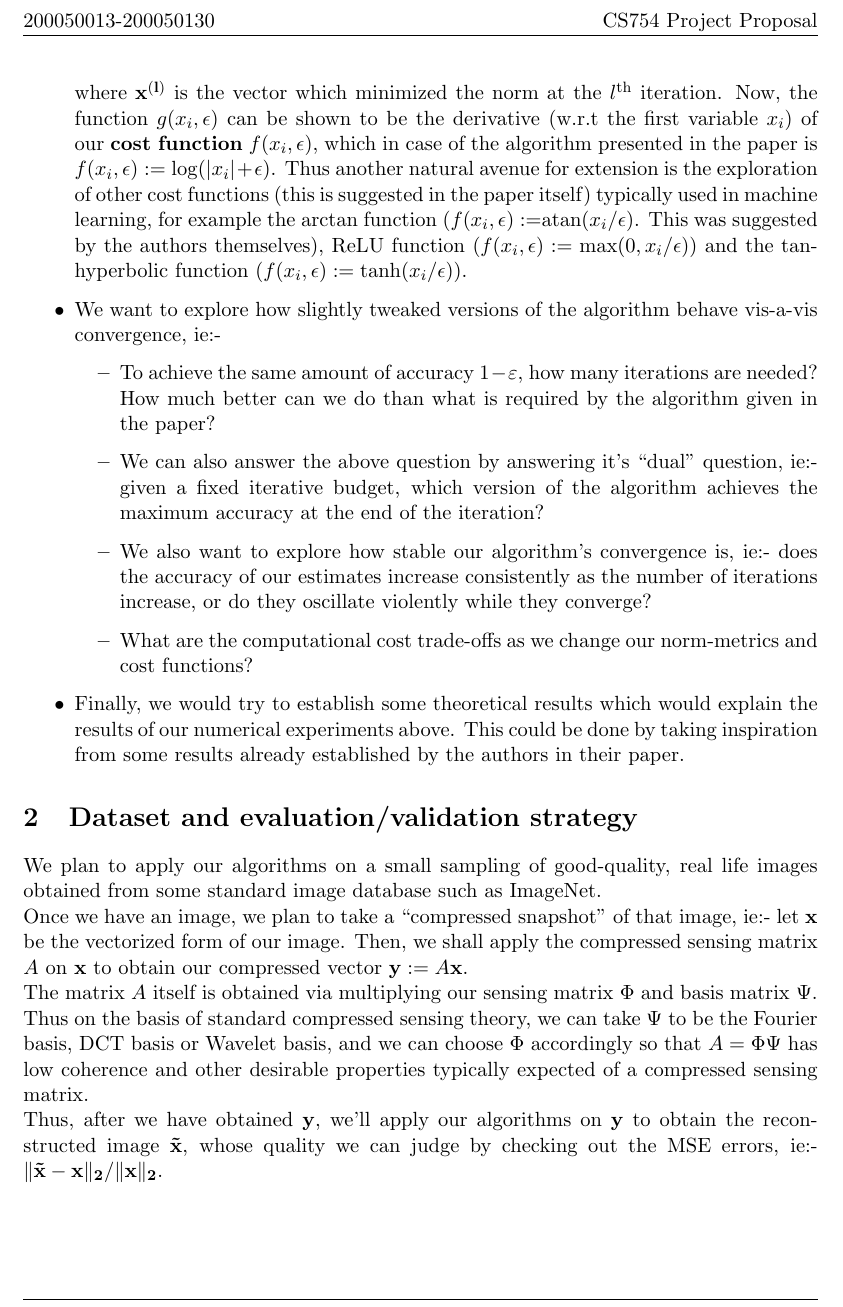
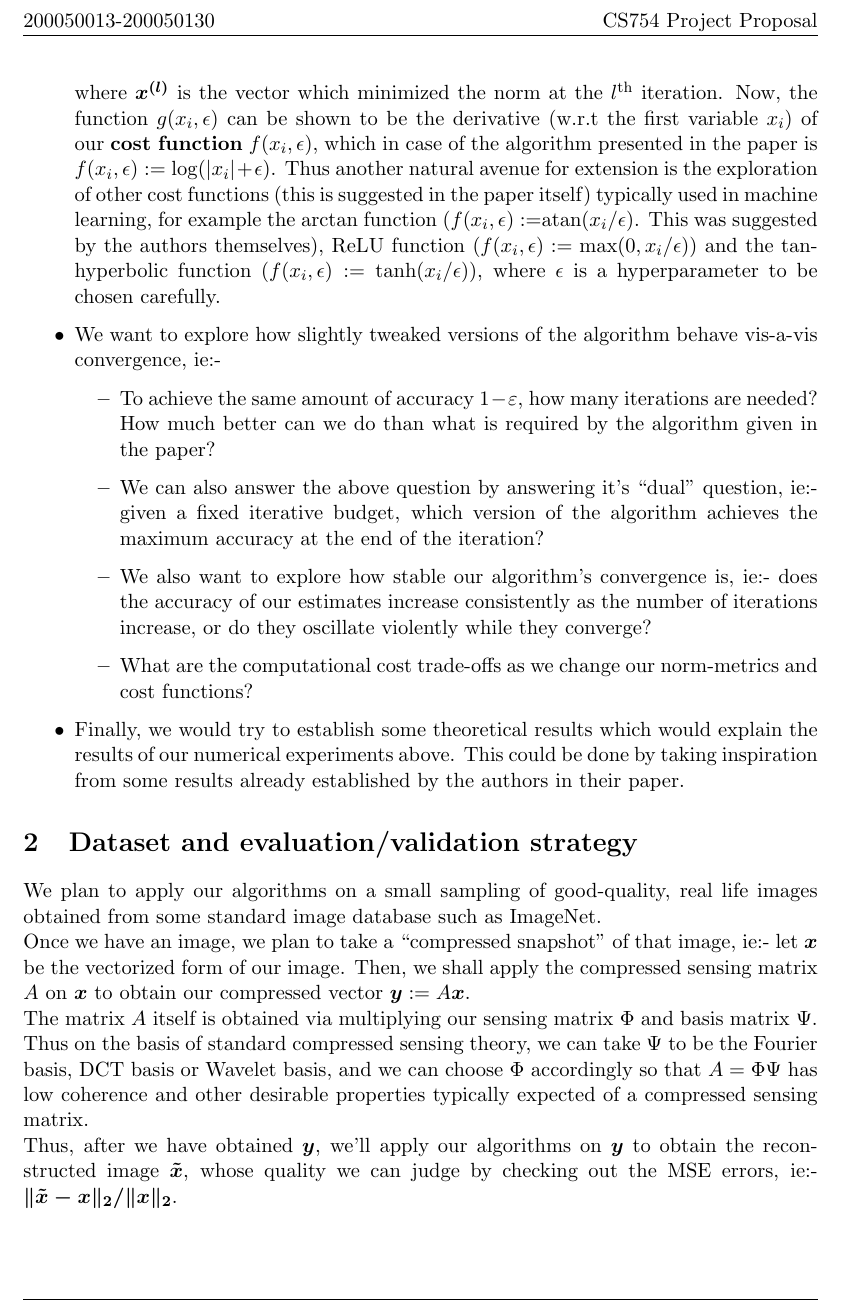
Before and after one commit to arponbasu/CS754_Advanced_Image_Processing_4thSem, a LaTeX document (Project/Proposal/ProjectProposal.tex): part of page 2 of 2, cut so that both start at the same text. Compiled offline with pdfLaTeX.

Commit message:
Add files via upload

```diff
--- a/Project/Proposal/ProjectProposal.tex
+++ b/Project/Proposal/ProjectProposal.tex
@@ -83,7 +83,7 @@ Coming to our contributions, we seek to extend their work in the following ways:
 \end{itemize}
 \item Another area in which we can tweak the algorithm is the update step: Note that in this algorithm, the weights at every iteration are updated according to a certain rule, ie:- at the end of every iteration,
 $$w^{(l+1)}_i = g(x_i^{(l)}, \epsilon)$$
-where $\mathbf{x^{(l)}}$ is the vector which minimized the norm at the $l^{\mathrm{th}}$ iteration. Now, the function $g(x_i, \epsilon)$ can be shown to be the derivative (w.r.t the first variable $x_i$) of our \textbf{cost function} $f(x_i, \epsilon)$, which in case of the algorithm presented in the paper is $f(x_i, \epsilon) := \log (|x_i| + \epsilon)$. Thus another natural avenue for extension is the exploration of other cost functions (this is suggested in the paper itself) typically used in machine learning, for example the arctan function ($f(x_i, \epsilon) :=$atan$(x_i/\epsilon)$. This was suggested by the authors themselves), ReLU function ($f(x_i, \epsilon) := \mathrm{max}(0, x_i/\epsilon)$) and the tan-hyperbolic function ($f(x_i, \epsilon) := \mathrm{tanh}(x_i/\epsilon)$).
+where $\boldsymbol{x^{(l)}}$ is the vector which minimized the norm at the $l^{\mathrm{th}}$ iteration. Now, the function $g(x_i, \epsilon)$ can be shown to be the derivative (w.r.t the first variable $x_i$) of our \textbf{cost function} $f(x_i, \epsilon)$, which in case of the algorithm presented in the paper is $f(x_i, \epsilon) := \log (|x_i| + \epsilon)$. Thus another natural avenue for extension is the exploration of other cost functions (this is suggested in the paper itself) typically used in machine learning, for example the arctan function ($f(x_i, \epsilon) :=$atan$(x_i/\epsilon)$. This was suggested by the authors themselves), ReLU function ($f(x_i, \epsilon) := \mathrm{max}(0, x_i/\epsilon)$) and the tan-hyperbolic function ($f(x_i, \epsilon) := \mathrm{tanh}(x_i/\epsilon)$), where $\epsilon$ is a hyperparameter to be chosen carefully.
 \item We want to explore how slightly tweaked versions of the algorithm behave vis-a-vis convergence, ie:-
 \begin{itemize}
     \item To achieve the same amount of accuracy $1-\varepsilon$, how many iterations are needed? How much better can we do than what is required by the algorithm given in the paper?
@@ -96,9 +96,9 @@ where $\mathbf{x^{(l)}}$ is the vector which minimized the norm at the $l^{\math
 
 \section{Dataset and evaluation/validation strategy}
 We plan to apply our algorithms on a small sampling of good-quality, real life images obtained from some standard image database such as ImageNet.\\
-Once we have an image, we plan to take a ``compressed snapshot" of that image, ie:- let $\mathbf{x}$ be the vectorized form of our image. Then, we shall apply the compressed sensing matrix $A$ on $\mathbf{x}$ to obtain our compressed vector $\mathbf{y} := A\mathbf{x}$.\\
+Once we have an image, we plan to take a ``compressed snapshot" of that image, ie:- let $\boldsymbol{x}$ be the vectorized form of our image. Then, we shall apply the compressed sensing matrix $A$ on $\boldsymbol{x}$ to obtain our compressed vector $\boldsymbol{y} := A\boldsymbol{x}$.\\
 The matrix $A$ itself is obtained via multiplying our sensing matrix $\Phi$ and basis matrix $\Psi$. Thus on the basis of standard compressed sensing theory, we can take $\Psi$ to be the Fourier basis, DCT basis or Wavelet basis, and we can choose $\Phi$ accordingly so that $A = \Phi\Psi$ has low coherence and other desirable properties typically expected of a compressed sensing matrix.\\
-Thus, after we have obtained $\mathbf{y}$, we'll apply our algorithms on $\mathbf{y}$ to obtain the reconstructed image $\mathbf{\tilde{x}}$, whose quality we can judge by checking out the MSE errors, ie:- $\mathbf{\lVert\tilde{x}-x\rVert_2/\lVert x\rVert_2}$.
+Thus, after we have obtained $\boldsymbol{y}$, we'll apply our algorithms on $\boldsymbol{y}$ to obtain the reconstructed image $\boldsymbol{\tilde{x}}$, whose quality we can judge by checking out the MSE errors, ie:- $\boldsymbol{\lVert\tilde{x}-x\rVert_2/\lVert x\rVert_2}$.
 
 % We plan to experiment with uncommon norms like the $l_{1/2}$ and $l_{2/3}$ norm and see theoretical and experimental differences observed.
 
```
Also changed, not shown: Project/Proposal/ProjectProposal.pdf.
